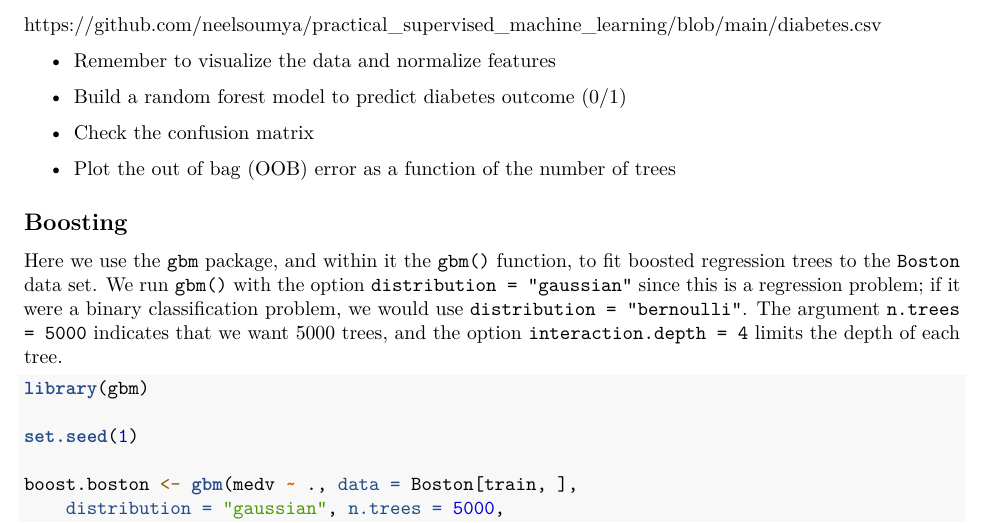
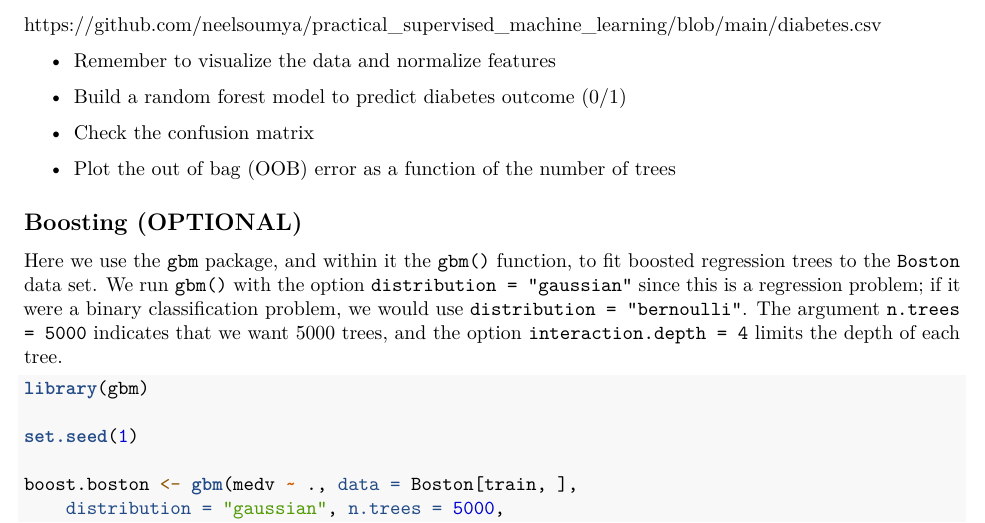
Before and after one commit to neelsoumya/practical_supervised_machine_learning, an R Markdown document (Ch8-baggboost-lab.Rmd): part of page 8 of 9, cut so that both start at the same text. Rendered offline with R 4.5, knitr and Pandoc, then LaTeX, with nearby package versions; some code elsewhere in the file could not run offline.

Commit message:
edits automated git

```diff
--- a/Ch8-baggboost-lab.Rmd
+++ b/Ch8-baggboost-lab.Rmd
@@ -360,7 +360,7 @@ https://github.com/neelsoumya/practical_supervised_machine_learning/blob/main/di
 
 
 
-## Boosting
+## Boosting (OPTIONAL)
 
 
 Here we use the `gbm` package, and within it the `gbm()` function, to fit boosted regression trees to the `Boston` data set. We run `gbm()` with the option `distribution = "gaussian"` since this is a regression problem; if it were a binary classification problem, we would use `distribution = "bernoulli"`.
```
